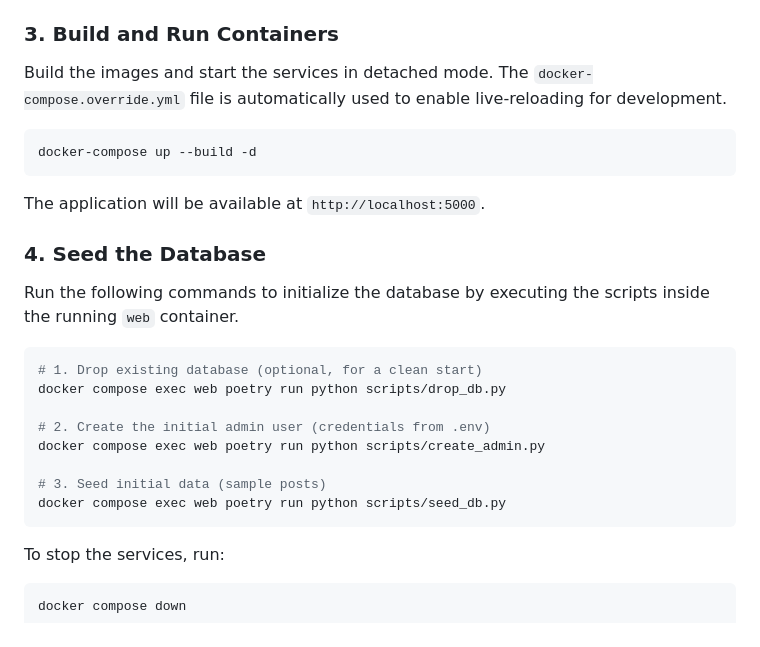
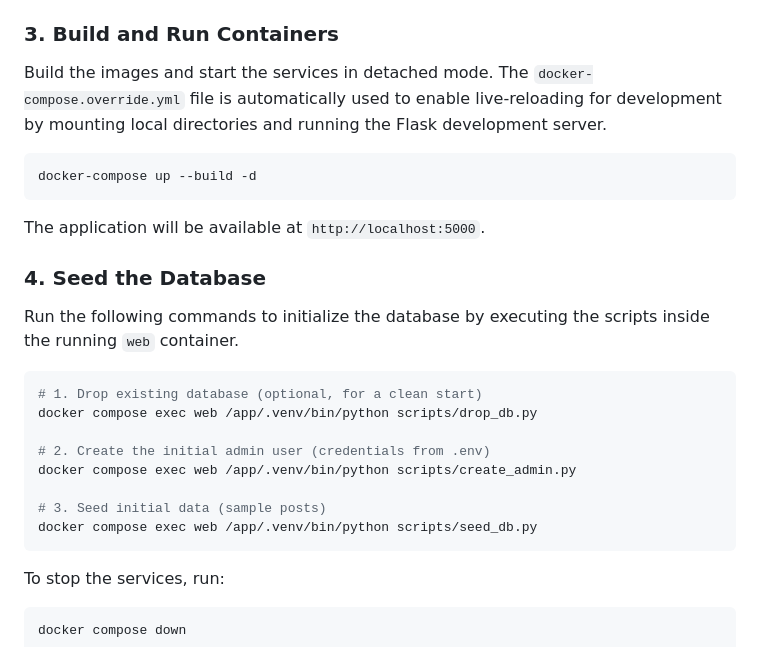
Before and after one commit to SpencerChristopher/FlaskWeb_Project_Root, a Markdown page: README.md, the part around the change. Drawn GitHub-style.

Commit message:
docs: Update README.md with Docker setup and seeding instructions
Updated the "Setup with Docker" section in README.md to reflect:
- Clarified the role of `docker-compose.override.yml` in enabling live-reloading for development.
- Corrected the commands for seeding the database to use the direct Python interpreter path within the Docker container, instead of `poetry run python`.

````diff
--- a/README.md
+++ b/README.md
@@ -55,7 +55,7 @@ Edit the `.env` file and fill in the necessary values. **Ensure `MONGO_URI`, `AD
 
 ### 3. Build and Run Containers
 
-Build the images and start the services in detached mode. The `docker-compose.override.yml` file is automatically used to enable live-reloading for development.
+Build the images and start the services in detached mode. The `docker-compose.override.yml` file is automatically used to enable live-reloading for development by mounting local directories and running the Flask development server.
 
 ```bash
 docker-compose up --build -d
@@ -69,13 +69,13 @@ Run the following commands to initialize the database by executing the scripts i
 
 ```bash
 # 1. Drop existing database (optional, for a clean start)
-docker compose exec web poetry run python scripts/drop_db.py
+docker compose exec web /app/.venv/bin/python scripts/drop_db.py
 
 # 2. Create the initial admin user (credentials from .env)
-docker compose exec web poetry run python scripts/create_admin.py
+docker compose exec web /app/.venv/bin/python scripts/create_admin.py
 
 # 3. Seed initial data (sample posts)
-docker compose exec web poetry run python scripts/seed_db.py
+docker compose exec web /app/.venv/bin/python scripts/seed_db.py
 ```
 
 To stop the services, run:
````
